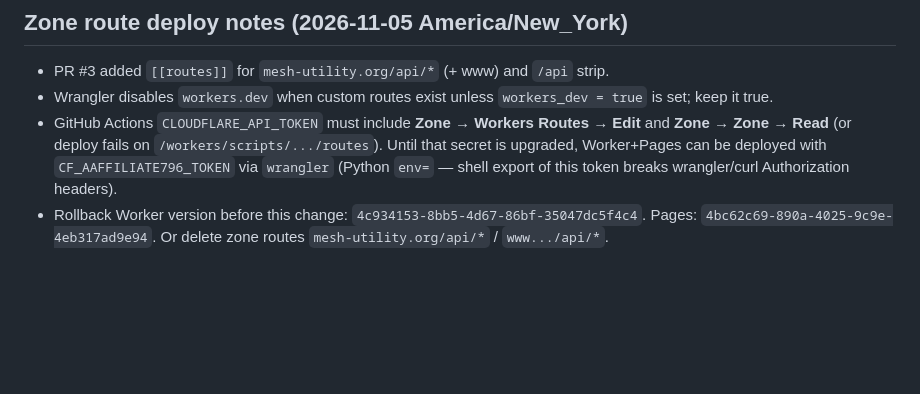
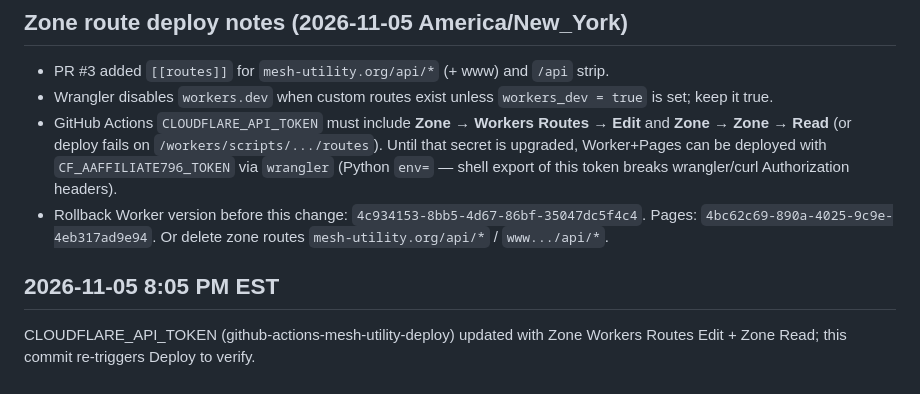
Before and after one commit to mesh-utility/mesh-utility, a Markdown page: docs/WORKER_FIX.md, the part around the change. Drawn GitHub-style; blank space fills up the shorter version.

Commit message:
docs: note deploy token permission fix (re-trigger Deploy)

```diff
--- a/docs/WORKER_FIX.md
+++ b/docs/WORKER_FIX.md
@@ -202,3 +202,7 @@ Deploy workflow keeps `WORKER_URL=https://mesh-utility.org/api`.
 - Wrangler disables `workers.dev` when custom routes exist unless `workers_dev = true` is set; keep it true.
 - GitHub Actions `CLOUDFLARE_API_TOKEN` must include **Zone → Workers Routes → Edit** and **Zone → Zone → Read** (or deploy fails on `/workers/scripts/.../routes`). Until that secret is upgraded, Worker+Pages can be deployed with `CF_AAFFILIATE796_TOKEN` via `wrangler` (Python `env=` — shell export of this token breaks wrangler/curl Authorization headers).
 - Rollback Worker version before this change: `4c934153-8bb5-4d67-86bf-35047dc5f4c4`. Pages: `4bc62c69-890a-4025-9c9e-4eb317ad9e94`. Or delete zone routes `mesh-utility.org/api/*` / `www.../api/*`.
+
+
+## 2026-11-05 8:05 PM EST
+CLOUDFLARE_API_TOKEN (github-actions-mesh-utility-deploy) updated with Zone Workers Routes Edit + Zone Read; this commit re-triggers Deploy to verify.
```
